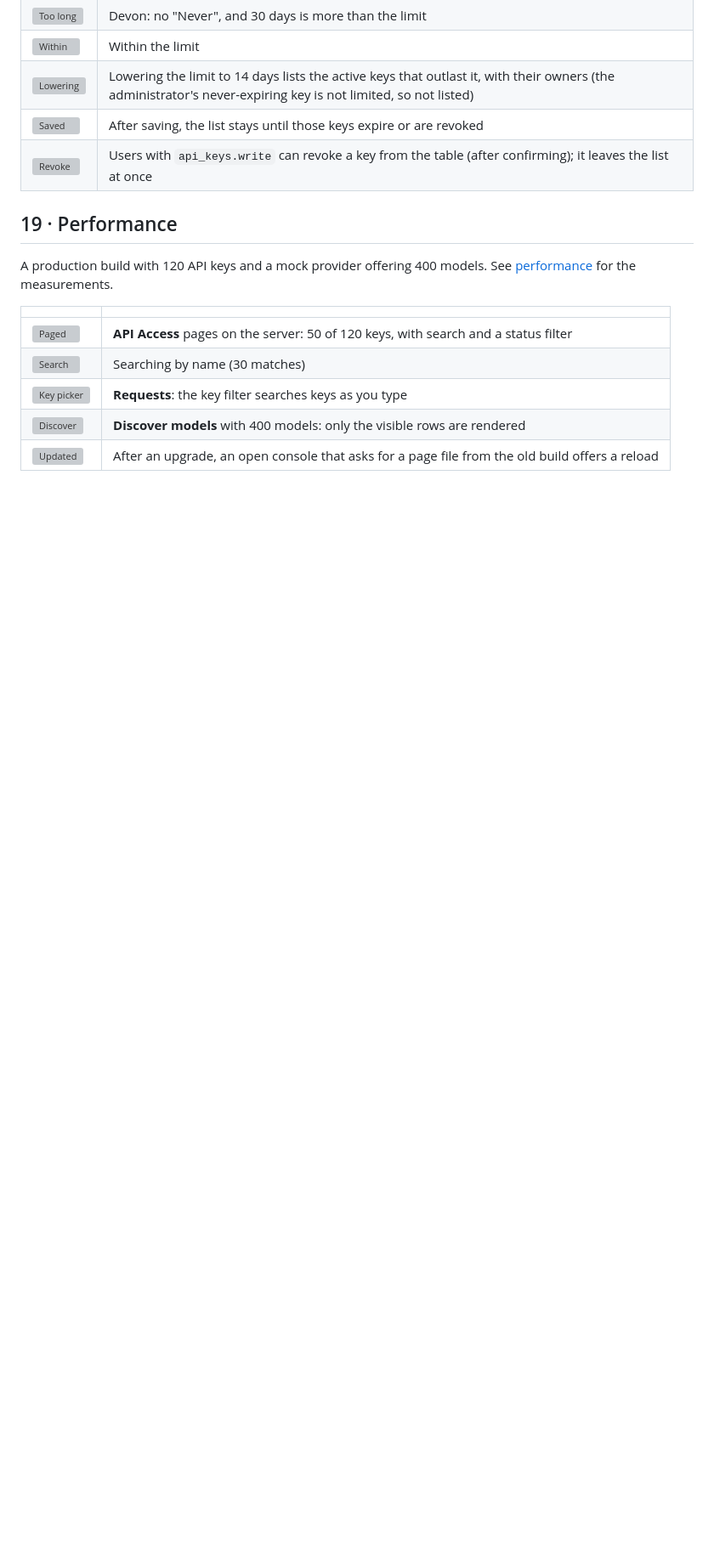
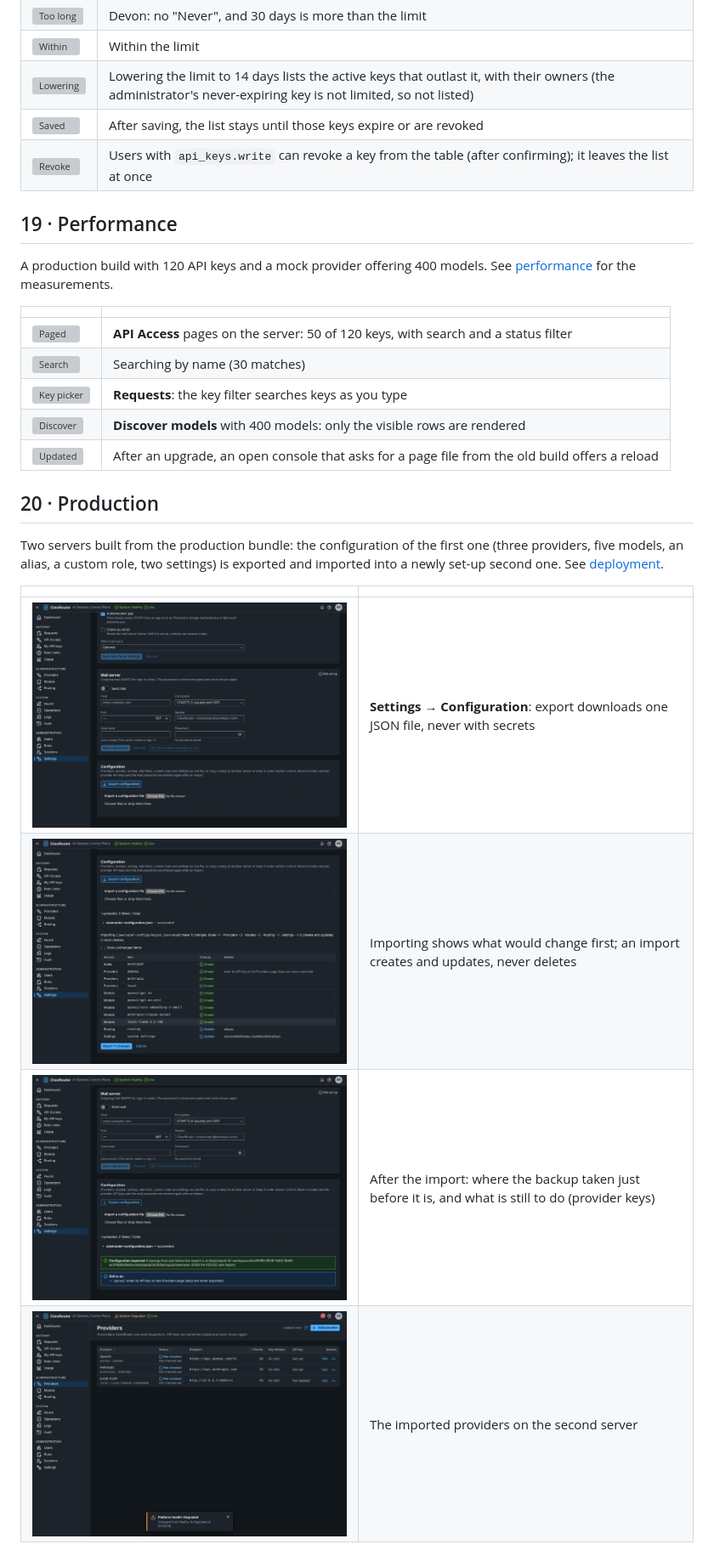
Before and after one commit to iant89/ClawRouter, a Markdown page: docs/screenshots/README.md, the part around the change. Shown at 85% size. Rendered like a GitHub page; pictures changed too: docs/screenshots/20-production/1-configuration-card.png (added), docs/screenshots/20-production/2-import-preview.png (added), docs/screenshots/20-production/3-import-done.png (added); blank space fills up the shorter version; grey boxes are pictures that could not be loaded.

Commit message:
Console: drop the duplicate import toast; production screenshots
The Configuration card already shows the import result in place, so the toast
repeated it. Screenshots of export, preview and import on two servers.

Co-Authored-By: Claude Opus 5.5 <noreply@anthropic.com>
Claude-Session: https://claude.ai/code/session_01DsRBjLtnbhBjNgCJzNWy97

```diff
--- a/docs/screenshots/README.md
+++ b/docs/screenshots/README.md
@@ -284,3 +284,16 @@ A production build with 120 API keys and a mock provider offering 400 models. Se
 | ![Key picker](19-performance/3-requests-key-picker.png) | **Requests**: the key filter searches keys as you type |
 | ![Discover](19-performance/4-discover-virtualized.png) | **Discover models** with 400 models: only the visible rows are rendered |
 | ![Updated](19-performance/5-updated-reload.png) | After an upgrade, an open console that asks for a page file from the old build offers a reload |
+
+## 20 · Production
+
+Two servers built from the production bundle: the configuration of the first one
+(three providers, five models, an alias, a custom role, two settings) is exported and
+imported into a newly set-up second one. See [deployment](../deployment.md).
+
+| | |
+|---|---|
+| ![Card](20-production/1-configuration-card.png) | **Settings → Configuration**: export downloads one JSON file, never with secrets |
+| ![Preview](20-production/2-import-preview.png) | Importing shows what would change first; an import creates and updates, never deletes |
+| ![Done](20-production/3-import-done.png) | After the import: where the backup taken just before it is, and what is still to do (provider keys) |
+| ![Providers](20-production/4-providers-imported.png) | The imported providers on the second server |
```
Also changed, not shown: 1 other file.
